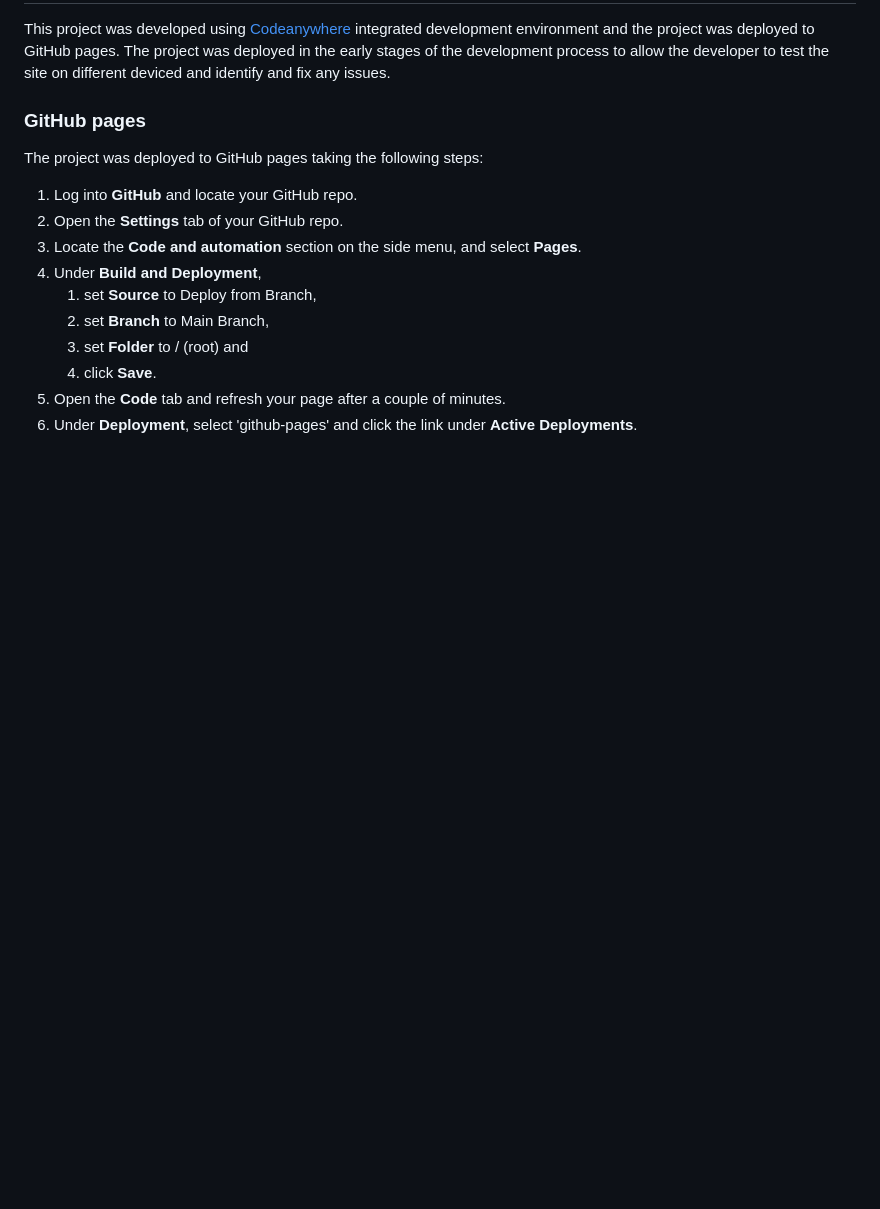
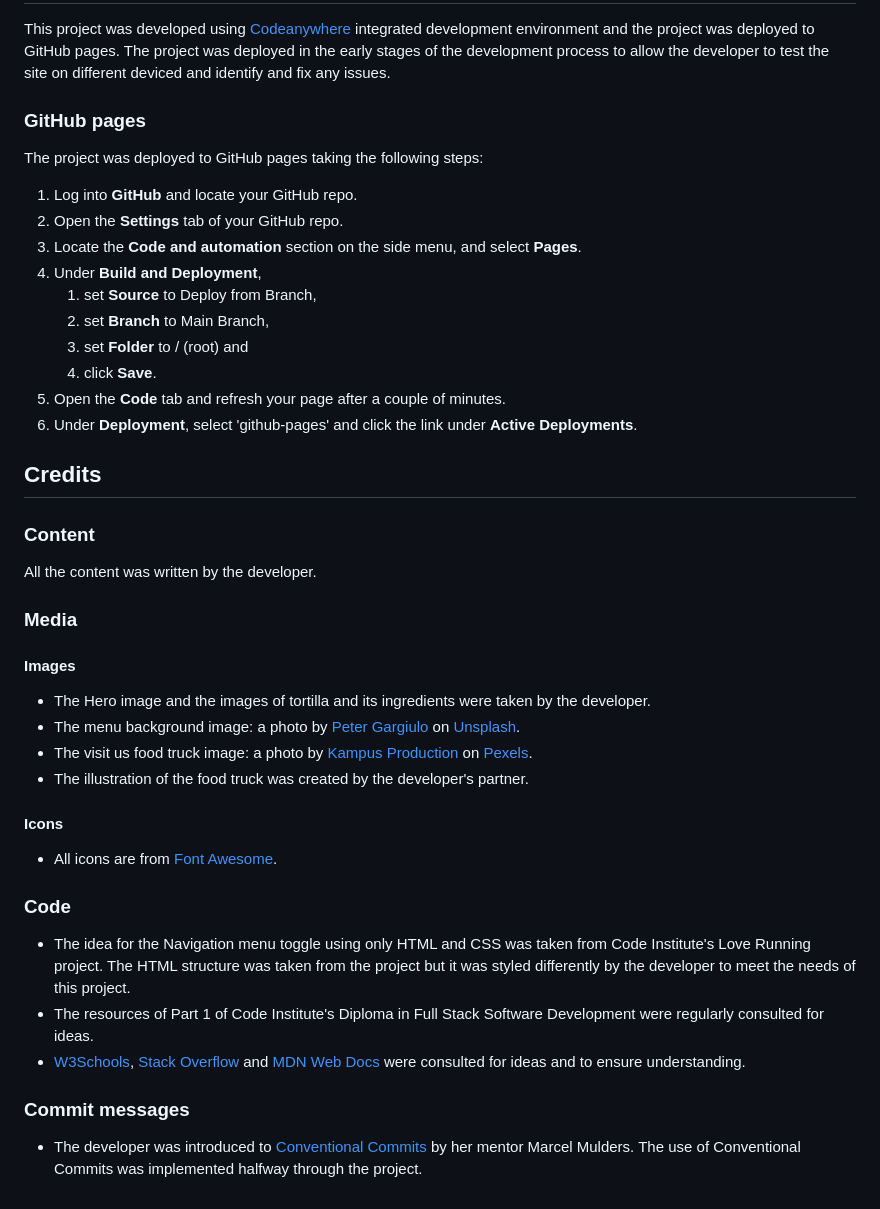
Before and after one commit to jonnlai/la-patata, a Markdown page: README.md, the part around the change. Rendered like a GitHub page; blank space fills up the shorter version.

Commit message:
docs: create credits sections in README.md

```diff
--- a/README.md
+++ b/README.md
@@ -187,3 +187,32 @@ The project was deployed to GitHub pages taking the following steps:
    4. click **Save**.
 5. Open the **Code** tab and refresh your page after a couple of minutes.
 6. Under **Deployment**, select 'github-pages' and click the link under **Active Deployments**.
+
+## Credits
+
+### Content
+
+All the content was written by the developer.
+
+### Media
+
+#### Images
+
+* The Hero image and the images of tortilla and its ingredients were taken by the developer.
+* The menu background image: a photo by [Peter Gargiulo](https://unsplash.com/@grndezyns) on [Unsplash](https://unsplash.com/).
+* The visit us food truck image: a photo by [Kampus Production](https://www.pexels.com/@kampus/) on [Pexels](https://www.pexels.com/).
+* The illustration of the food truck was created by the developer's partner.
+
+#### Icons
+
+* All icons are from [Font Awesome](https://fontawesome.com/).
+
+### Code
+
+* The idea for the Navigation menu toggle using only HTML and CSS was taken from Code Institute's Love Running project. The HTML structure was taken from the project but it was styled differently by the developer to meet the needs of this project.
+* The resources of Part 1 of Code Institute's Diploma in Full Stack Software Development were regularly consulted for ideas.
+* [W3Schools](https://www.w3schools.com/), [Stack Overflow](https://stackoverflow.com/) and [MDN Web Docs](https://developer.mozilla.org/en-US/) were consulted for ideas and to ensure understanding.
+
+### Commit messages
+
+* The developer was introduced to [Conventional Commits](https://www.conventionalcommits.org/en/v1.0.0/) by her mentor Marcel Mulders. The use of Conventional Commits was implemented halfway through the project.
```
